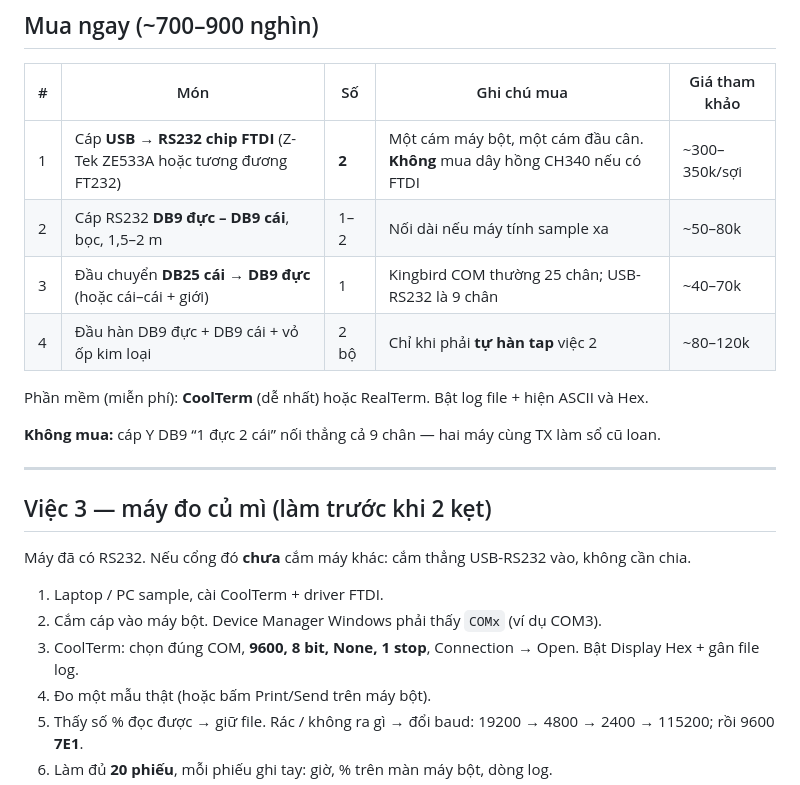
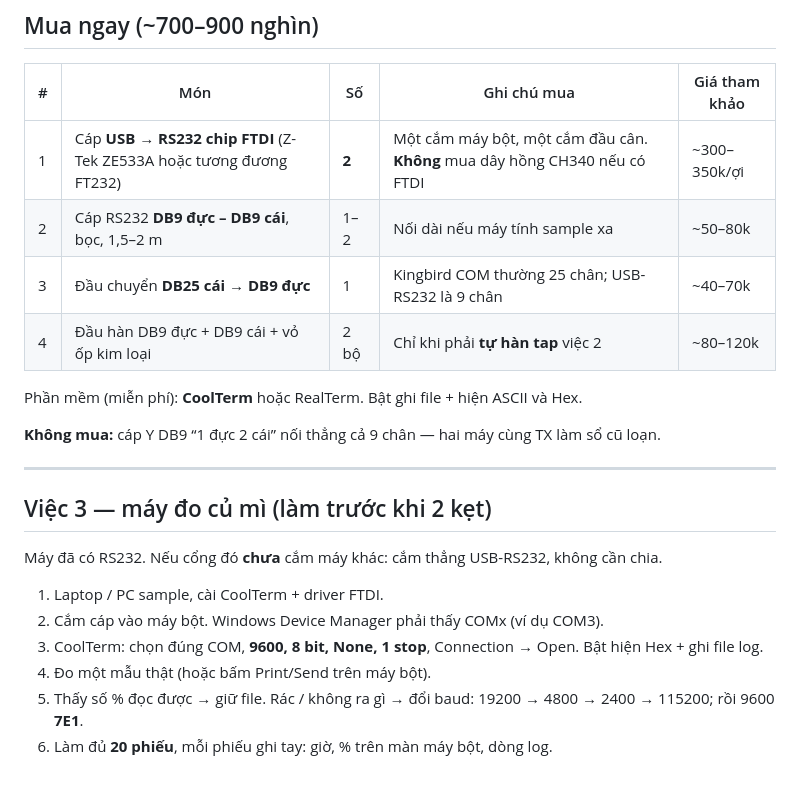
Before and after one commit to nguyenmian3012-code/BM_Truck_Auto_Weight, a Markdown page: docs/mua-vat-tu-viec-2-3.md, the part around one of its changes. GitHub-like rendering.

Commit message:
docs: sửa chính tả BOM việc 2–3

```diff
--- a/docs/mua-vat-tu-viec-2-3.md
+++ b/docs/mua-vat-tu-viec-2-3.md
@@ -6,24 +6,24 @@ Việc 3 (máy bột) **không cần** cáp chia cầu cân. Làm 3 trước n
 
 | # | Món | Số | Ghi chú mua | Giá tham khảo |
 |---|---|---|---|---|
-| 1 | Cáp **USB → RS232 chip FTDI** (Z-Tek ZE533A hoặc tương đương FT232) | **2** | Một cám máy bột, một cám đầu cân. **Không** mua dây hồng CH340 nếu có FTDI | ~300–350k/sợi |
+| 1 | Cáp **USB → RS232 chip FTDI** (Z-Tek ZE533A hoặc tương đương FT232) | **2** | Một cắm máy bột, một cắm đầu cân. **Không** mua dây hồng CH340 nếu có FTDI | ~300–350k/ợi |
 | 2 | Cáp RS232 **DB9 đực – DB9 cái**, bọc, 1,5–2 m | 1–2 | Nối dài nếu máy tính sample xa | ~50–80k |
-| 3 | Đầu chuyển **DB25 cái → DB9 đực** (hoặc cái–cái + giới) | 1 | Kingbird COM thường 25 chân; USB-RS232 là 9 chân | ~40–70k |
+| 3 | Đầu chuyển **DB25 cái → DB9 đực** | 1 | Kingbird COM thường 25 chân; USB-RS232 là 9 chân | ~40–70k |
 | 4 | Đầu hàn DB9 đực + DB9 cái + vỏ ốp kim loại | 2 bộ | Chỉ khi phải **tự hàn tap** việc 2 | ~80–120k |
 
-Phần mềm (miễn phí): **CoolTerm** (dễ nhất) hoặc RealTerm. Bật log file + hiện ASCII và Hex.
+Phần mềm (miễn phí): **CoolTerm** hoặc RealTerm. Bật ghi file + hiện ASCII và Hex.
 
-**Không mua:** cáp Y DB9 “1 đực 2 cái” nối thẳng cả 9 chân — hai máy cùng TX làm sổ cũ loan.
+**Không mua:** cáp Y DB9 “1 đực 2 cái” nối thẳng cả 9 chân — hai máy cùng TX làm sổ cũ loạn.
 
 ---
 
 ## Việc 3 — máy đo củ mì (làm trước khi 2 kẹt)
 
-Máy đã có RS232. Nếu cổng đó **chưa** cắm máy khác: cắm thẳng USB-RS232 vào, không cần chia.
+Máy đã có RS232. Nếu cổng đó **chưa** cắm máy khác: cắm thẳng USB-RS232, không cần chia.
 
 1. Laptop / PC sample, cài CoolTerm + driver FTDI.
-2. Cắm cáp vào máy bột. Device Manager Windows phải thấy `COMx` (ví dụ COM3).
-3. CoolTerm: chọn đúng COM, **9600, 8 bit, None, 1 stop**, Connection → Open. Bật Display Hex + gân file log.
+2. Cắm cáp vào máy bột. Windows Device Manager phải thấy COMx (ví dụ COM3).
+3. CoolTerm: chọn đúng COM, **9600, 8 bit, None, 1 stop**, Connection → Open. Bật hiện Hex + ghi file log.
 4. Đo một mẫu thật (hoặc bấm Print/Send trên máy bột).
 5. Thấy số % đọc được → giữ file. Rác / không ra gì → đổi baud: 19200 → 4800 → 2400 → 115200; rồi 9600 **7E1**.
 6. Làm đủ **20 phiếu**, mỗi phiếu ghi tay: giờ, % trên màn máy bột, dòng log.
```
Also changed, not shown: other parts of docs/mua-vat-tu-viec-2-3.md (+1 -1 lines).
